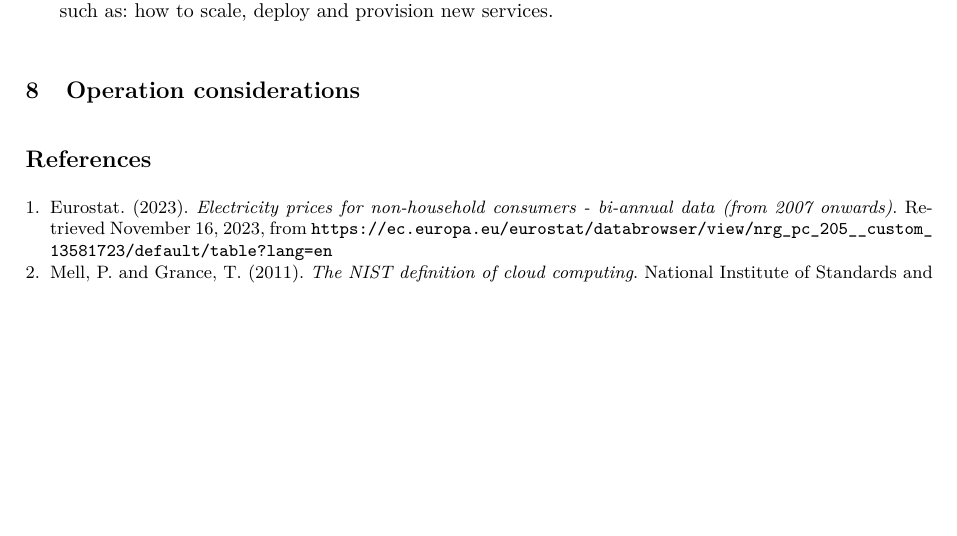
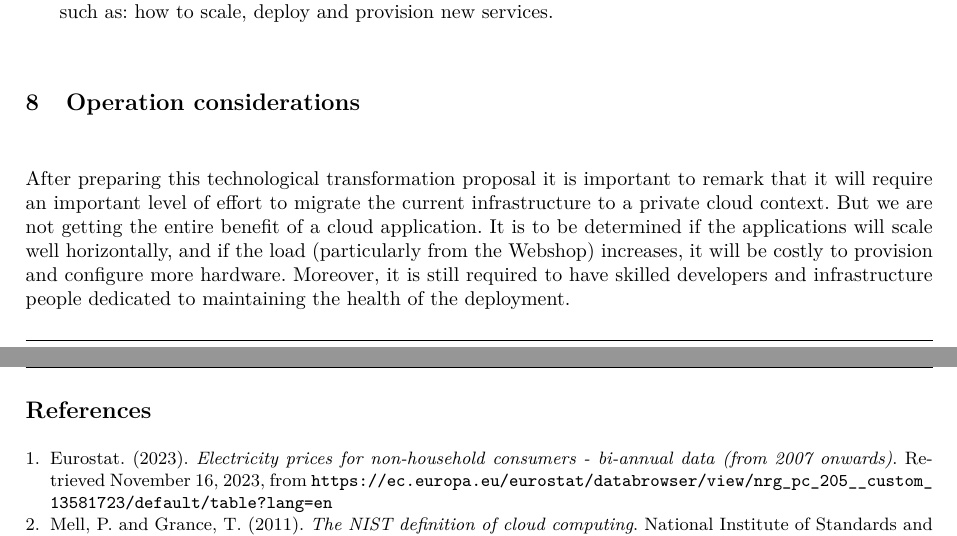
Before and after one commit to Helly2010/Cloud-Computing-Project, a LaTeX paper (final_report/milestone_1.tex): part of page 7 of 7 before the commit and two parts of pages 7 and 8 of 8 after it, the two joined at a grey line, cut so that both start at the same text, the shorter picture padded with empty space. Compiled offline with pdfLaTeX.

Commit message:
Add final remarks and update diagram

```diff
--- a/final_report/milestone_1.tex
+++ b/final_report/milestone_1.tex
@@ -406,6 +406,8 @@ In this step we perform the following tasks:
 
 \section{Operation considerations}
 
+After preparing this technological transformation proposal it is important to remark that it will require an important level of effort to migrate the current infrastructure to a private cloud context. But we are not getting the entire benefit of a cloud application. It is to be determined if the applications will scale well horizontally, and if the load (particularly from the Webshop) increases, it will be costly to provision and configure more hardware. Moreover, it is still required to have skilled developers and infrastructure people dedicated to maintaining the health of the deployment.
+
 % ---- Bibliography ----
 
 \begin{thebibliography}{5}
```
Also changed, not shown: final_report/milestone_1.pdf, 1 other file.
